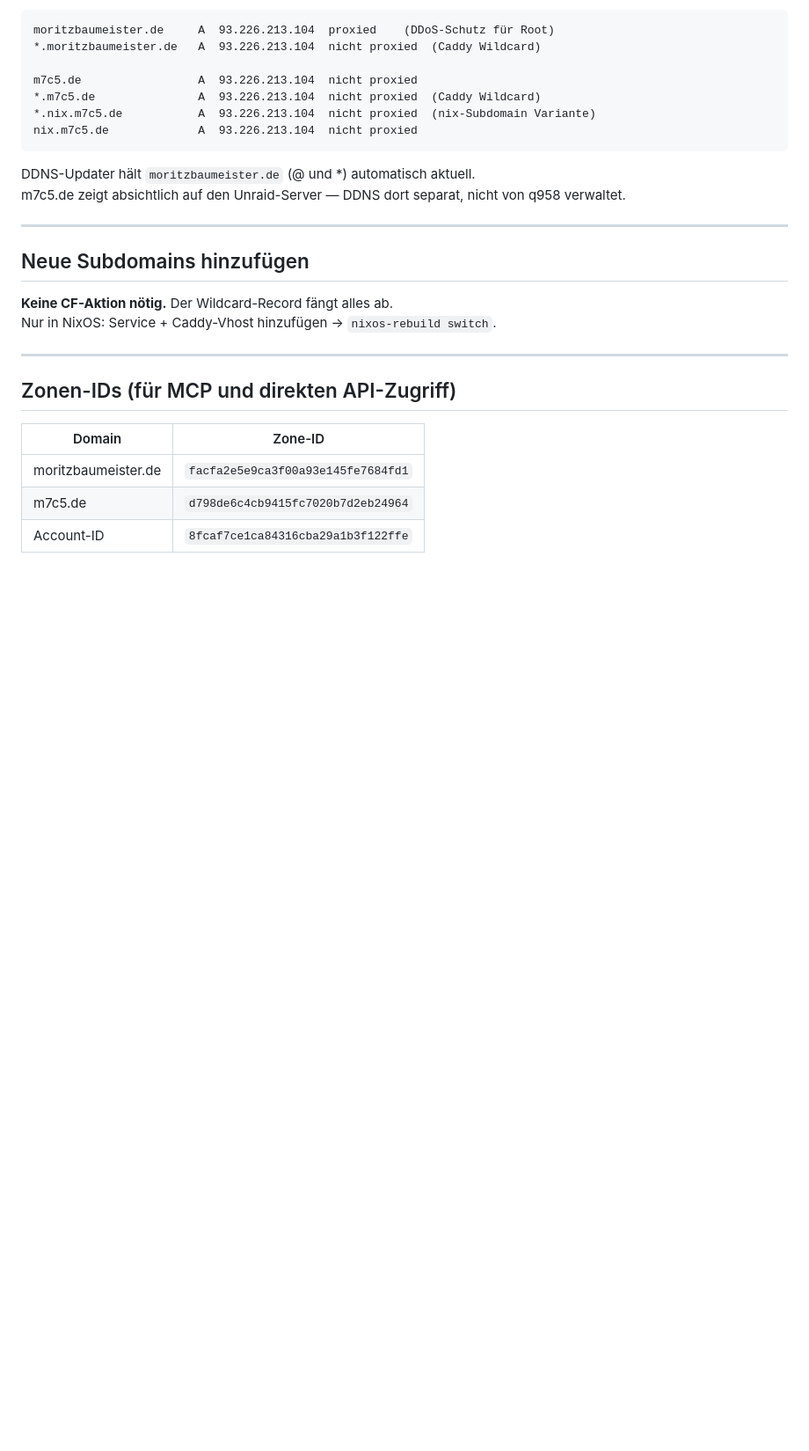
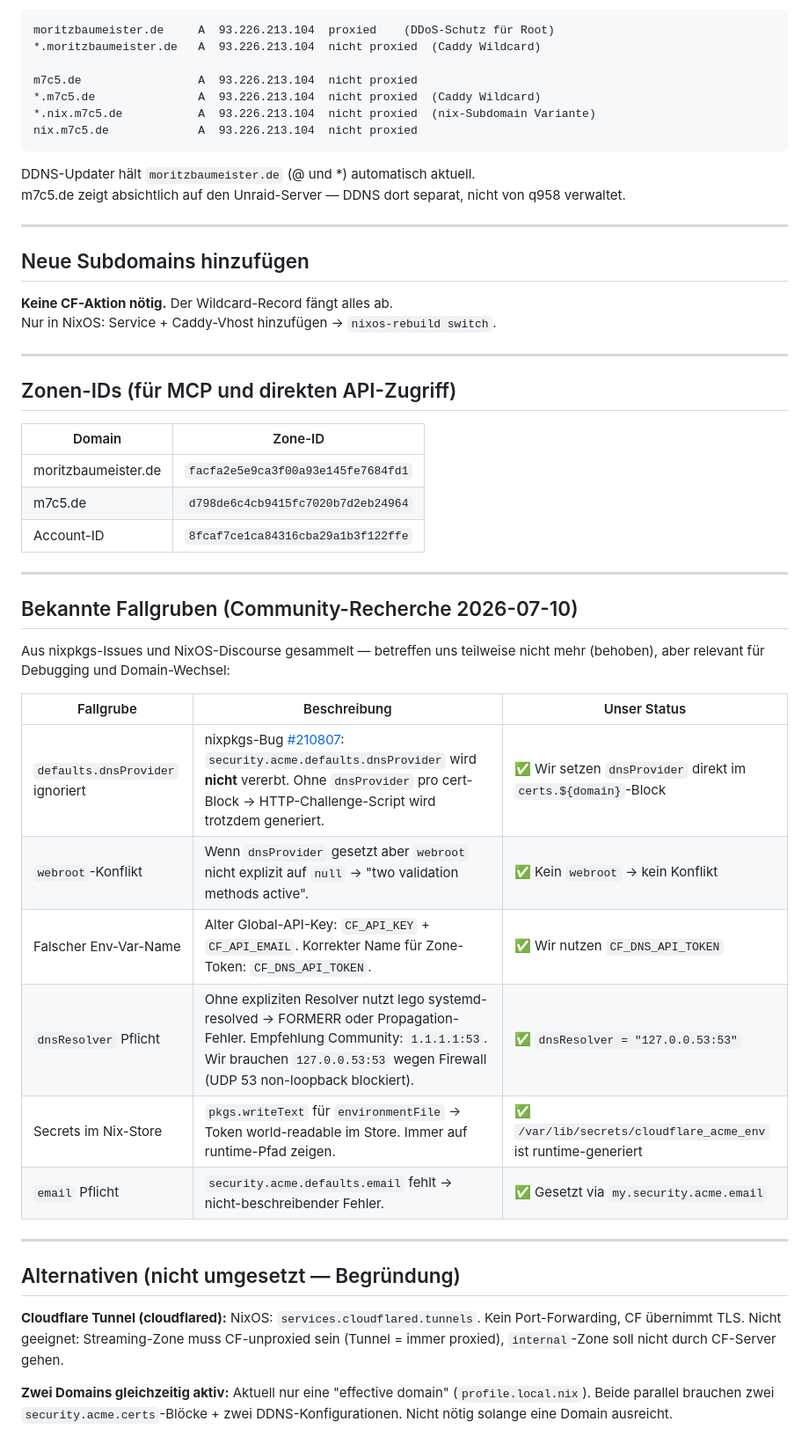
Before and after one commit to grapefruit89/Nix-Grok, a Markdown page: docs/adr/7005-cloudflare-dns-acme-ddns.md, the part around the change. Shown at 88% size. GitHub-like rendering; blank space fills up the shorter version.

Commit message:
docs(adr-7005): add community pitfalls + alternatives section
Documented 6 known ACME+CF+NixOS pitfalls from nixpkgs issues and
NixOS Discourse; cross-referenced our status on each. Added notes on
CF Tunnel (not suitable) and dual-domain limitation.

Co-Authored-By: Claude Sonnet 4.6 <noreply@anthropic.com>

```diff
--- a/docs/adr/7005-cloudflare-dns-acme-ddns.md
+++ b/docs/adr/7005-cloudflare-dns-acme-ddns.md
@@ -150,3 +150,33 @@ Nur in NixOS: Service + Caddy-Vhost hinzufügen → `nixos-rebuild switch`.
 | moritzbaumeister.de | `facfa2e5e9ca3f00a93e145fe7684fd1` |
 | m7c5.de | `d798de6c4cb9415fc7020b7d2eb24964` |
 | Account-ID | `8fcaf7ce1ca84316cba29a1b3f122ffe` |
+
+---
+
+## Bekannte Fallgruben (Community-Recherche 2026-07-10)
+
+Aus nixpkgs-Issues und NixOS-Discourse gesammelt — betreffen uns teilweise nicht mehr
+(behoben), aber relevant für Debugging und Domain-Wechsel:
+
+| Fallgrube | Beschreibung | Unser Status |
+|-----------|-------------|--------------|
+| `defaults.dnsProvider` ignoriert | nixpkgs-Bug [#210807](https://github.com/NixOS/nixpkgs/issues/210807): `security.acme.defaults.dnsProvider` wird **nicht** vererbt. Ohne `dnsProvider` pro cert-Block → HTTP-Challenge-Script wird trotzdem generiert. | ✅ Wir setzen `dnsProvider` direkt im `certs.${domain}`-Block |
+| `webroot`-Konflikt | Wenn `dnsProvider` gesetzt aber `webroot` nicht explizit auf `null` → "two validation methods active". | ✅ Kein `webroot` → kein Konflikt |
+| Falscher Env-Var-Name | Alter Global-API-Key: `CF_API_KEY` + `CF_API_EMAIL`. Korrekter Name für Zone-Token: `CF_DNS_API_TOKEN`. | ✅ Wir nutzen `CF_DNS_API_TOKEN` |
+| `dnsResolver` Pflicht | Ohne expliziten Resolver nutzt lego systemd-resolved → FORMERR oder Propagation-Fehler. Empfehlung Community: `1.1.1.1:53`. Wir brauchen `127.0.0.53:53` wegen Firewall (UDP 53 non-loopback blockiert). | ✅ `dnsResolver = "127.0.0.53:53"` |
+| Secrets im Nix-Store | `pkgs.writeText` für `environmentFile` → Token world-readable im Store. Immer auf runtime-Pfad zeigen. | ✅ `/var/lib/secrets/cloudflare_acme_env` ist runtime-generiert |
+| `email` Pflicht | `security.acme.defaults.email` fehlt → nicht-beschreibender Fehler. | ✅ Gesetzt via `my.security.acme.email` |
+
+---
+
+## Alternativen (nicht umgesetzt — Begründung)
+
+**Cloudflare Tunnel (cloudflared):**
+NixOS: `services.cloudflared.tunnels`. Kein Port-Forwarding, CF übernimmt TLS.
+Nicht geeignet: Streaming-Zone muss CF-unproxied sein (Tunnel = immer proxied),
+`internal`-Zone soll nicht durch CF-Server gehen.
+
+**Zwei Domains gleichzeitig aktiv:**
+Aktuell nur eine "effective domain" (`profile.local.nix`). Beide parallel brauchen
+zwei `security.acme.certs`-Blöcke + zwei DDNS-Konfigurationen. Nicht nötig solange
+eine Domain ausreicht.
```
